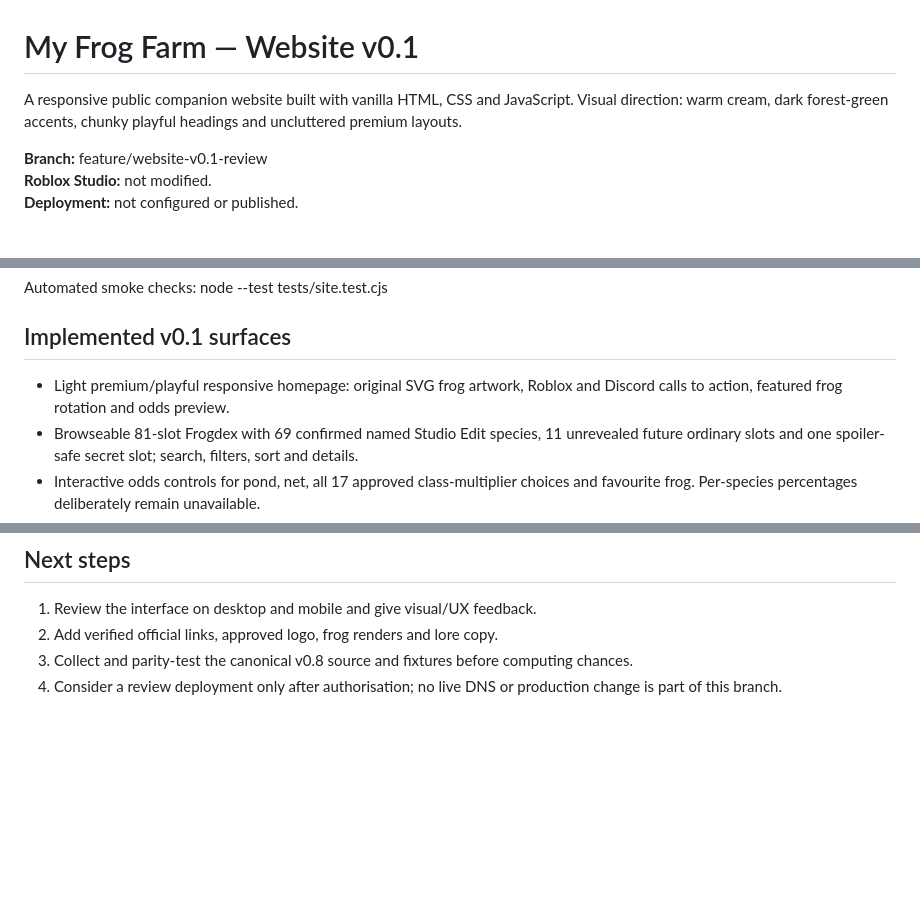
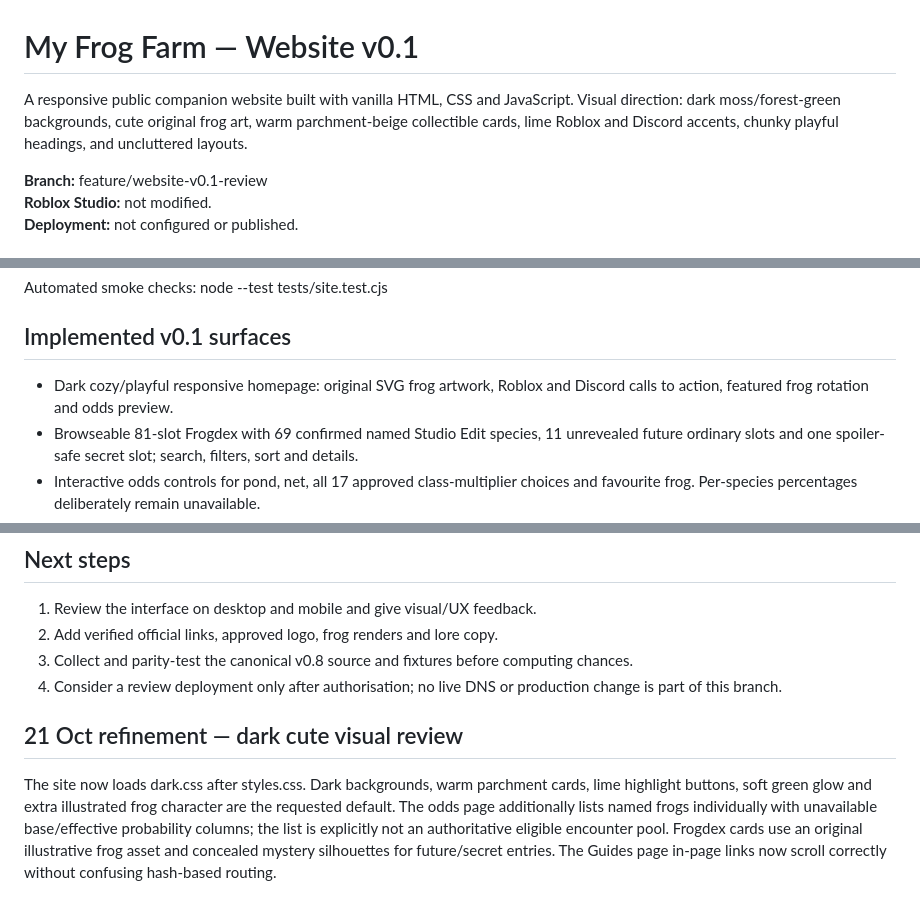
Before and after one commit to sebsebeats/Myfrogfarm, a Markdown page: README.md, 3 parts joined by grey strips. GitHub-like rendering; blank space fills up the shorter version.

Commit message:
Record dark, cute refinement and updated review scope

```diff
--- a/README.md
+++ b/README.md
@@ -1,6 +1,6 @@
 # My Frog Farm — Website v0.1
 
-A responsive public companion website built with vanilla HTML, CSS and JavaScript. Visual direction: warm cream, dark forest-green accents, chunky playful headings and uncluttered premium layouts.
+A responsive public companion website built with vanilla HTML, CSS and JavaScript. Visual direction: dark moss/forest-green backgrounds, cute original frog art, warm parchment-beige collectible cards, lime Roblox and Discord accents, chunky playful headings, and uncluttered layouts.
 
 **Branch:** feature/website-v0.1-review
 **Roblox Studio:** not modified.
@@ -18,7 +18,7 @@ Automated smoke checks: node --test tests/site.test.cjs
 
 ## Implemented v0.1 surfaces
 
-- Light premium/playful responsive homepage: original SVG frog artwork, Roblox and Discord calls to action, featured frog rotation and odds preview.
+- Dark cozy/playful responsive homepage: original SVG frog artwork, Roblox and Discord calls to action, featured frog rotation and odds preview.
 - Browseable 81-slot Frogdex with 69 confirmed named Studio Edit species, 11 unrevealed future ordinary slots and one spoiler-safe secret slot; search, filters, sort and details.
 - Interactive odds controls for pond, net, all 17 approved class-multiplier choices and favourite frog. Per-species percentages deliberately remain unavailable.
 - Game/how-to-play, progression, 11 rarity tiers, Coins and Frogspawn.
@@ -49,3 +49,7 @@ All site frog drawings are original/generic placeholders, not Sam's canonical ga
 2. Add verified official links, approved logo, frog renders and lore copy.
 3. Collect and parity-test the canonical v0.8 source and fixtures before computing chances.
 4. Consider a review deployment only after authorisation; no live DNS or production change is part of this branch.
+
+## 21 Oct refinement — dark cute visual review
+
+The site now loads dark.css after styles.css. Dark backgrounds, warm parchment cards, lime highlight buttons, soft green glow and extra illustrated frog character are the requested default. The odds page additionally lists named frogs individually with unavailable base/effective probability columns; the list is explicitly not an authoritative eligible encounter pool. Frogdex cards use an original illustrative frog asset and concealed mystery silhouettes for future/secret entries. The Guides page in-page links now scroll correctly without confusing hash-based routing.
```
